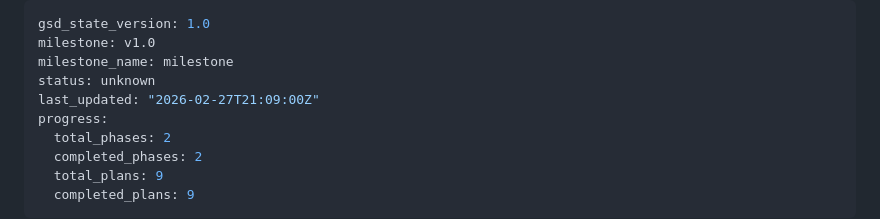
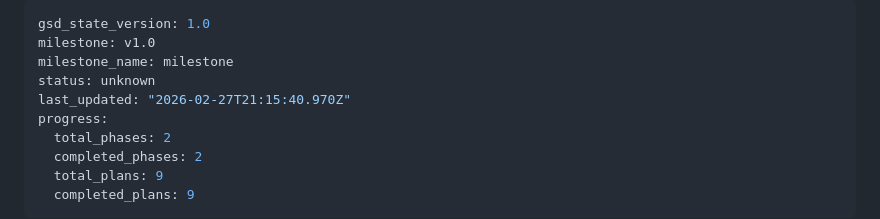
Before and after one commit to megan-delia/megan-delia.github.io, a Markdown page: .planning/STATE.md, the part around the change. Rendered like a GitHub page.

```diff
--- a/.planning/STATE.md
+++ b/.planning/STATE.md
@@ -3,7 +3,7 @@ gsd_state_version: 1.0
 milestone: v1.0
 milestone_name: milestone
 status: unknown
-last_updated: "2026-02-27T21:09:00Z"
+last_updated: "2026-02-27T21:15:40.970Z"
 progress:
   total_phases: 2
   completed_phases: 2
```
Also changed, not shown: 1 other file.
